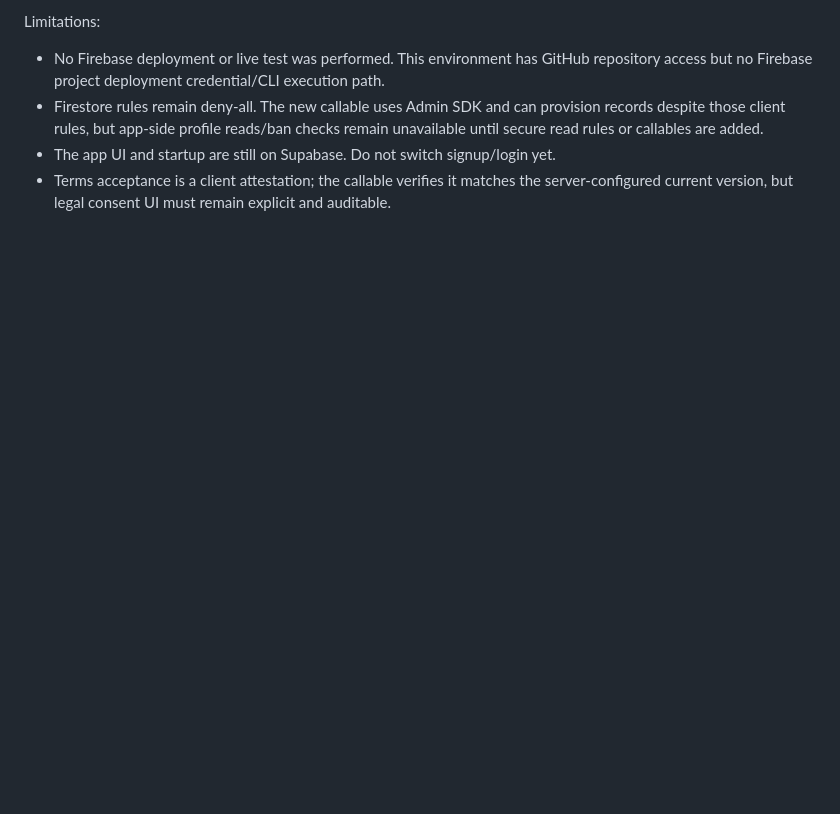
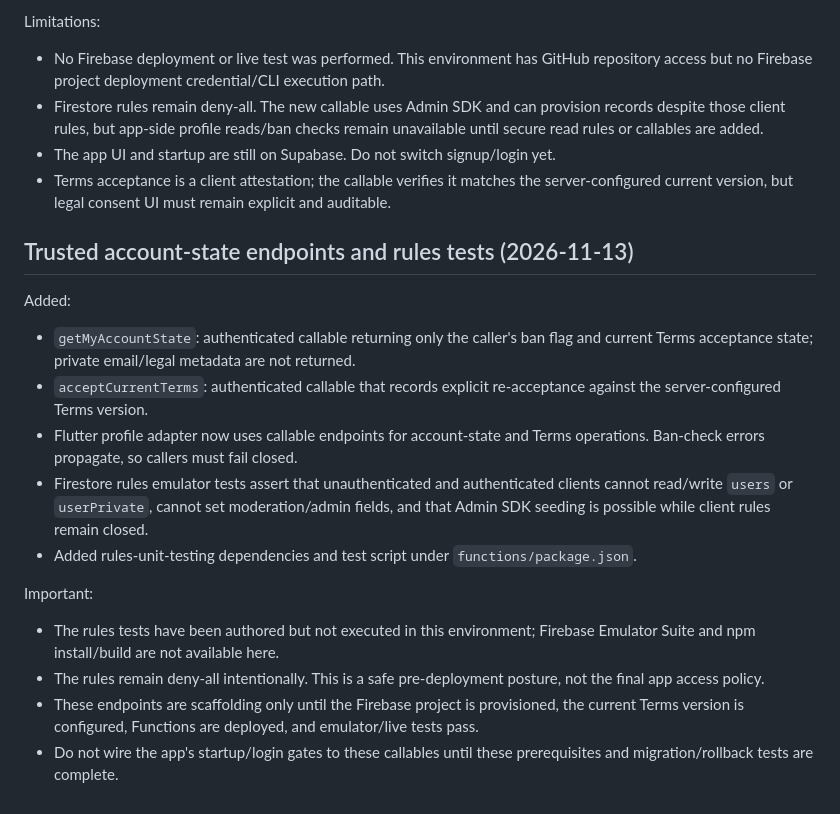
Before and after one commit to shalubano637-ship-it/ProEarn, a Markdown page: docs/FULL_FIREBASE_MIGRATION_PLAN.md, the part around the change. GitHub-like rendering; blank space fills up the shorter version.

Commit message:
Document account-state callables and Firestore rules tests

```diff
--- a/docs/FULL_FIREBASE_MIGRATION_PLAN.md
+++ b/docs/FULL_FIREBASE_MIGRATION_PLAN.md
@@ -181,3 +181,19 @@ Limitations:
 - Firestore rules remain deny-all. The new callable uses Admin SDK and can provision records despite those client rules, but app-side profile reads/ban checks remain unavailable until secure read rules or callables are added.
 - The app UI and startup are still on Supabase. Do not switch signup/login yet.
 - Terms acceptance is a client attestation; the callable verifies it matches the server-configured current version, but legal consent UI must remain explicit and auditable.
+
+
+## Trusted account-state endpoints and rules tests (2026-11-13)
+
+Added:
+- `getMyAccountState`: authenticated callable returning only the caller's ban flag and current Terms acceptance state; private email/legal metadata are not returned.
+- `acceptCurrentTerms`: authenticated callable that records explicit re-acceptance against the server-configured Terms version.
+- Flutter profile adapter now uses callable endpoints for account-state and Terms operations. Ban-check errors propagate, so callers must fail closed.
+- Firestore rules emulator tests assert that unauthenticated and authenticated clients cannot read/write `users` or `userPrivate`, cannot set moderation/admin fields, and that Admin SDK seeding is possible while client rules remain closed.
+- Added rules-unit-testing dependencies and test script under `functions/package.json`.
+
+Important:
+- The rules tests have been authored but not executed in this environment; Firebase Emulator Suite and npm install/build are not available here.
+- The rules remain deny-all intentionally. This is a safe pre-deployment posture, not the final app access policy.
+- These endpoints are scaffolding only until the Firebase project is provisioned, the current Terms version is configured, Functions are deployed, and emulator/live tests pass.
+- Do not wire the app's startup/login gates to these callables until these prerequisites and migration/rollback tests are complete.
```
